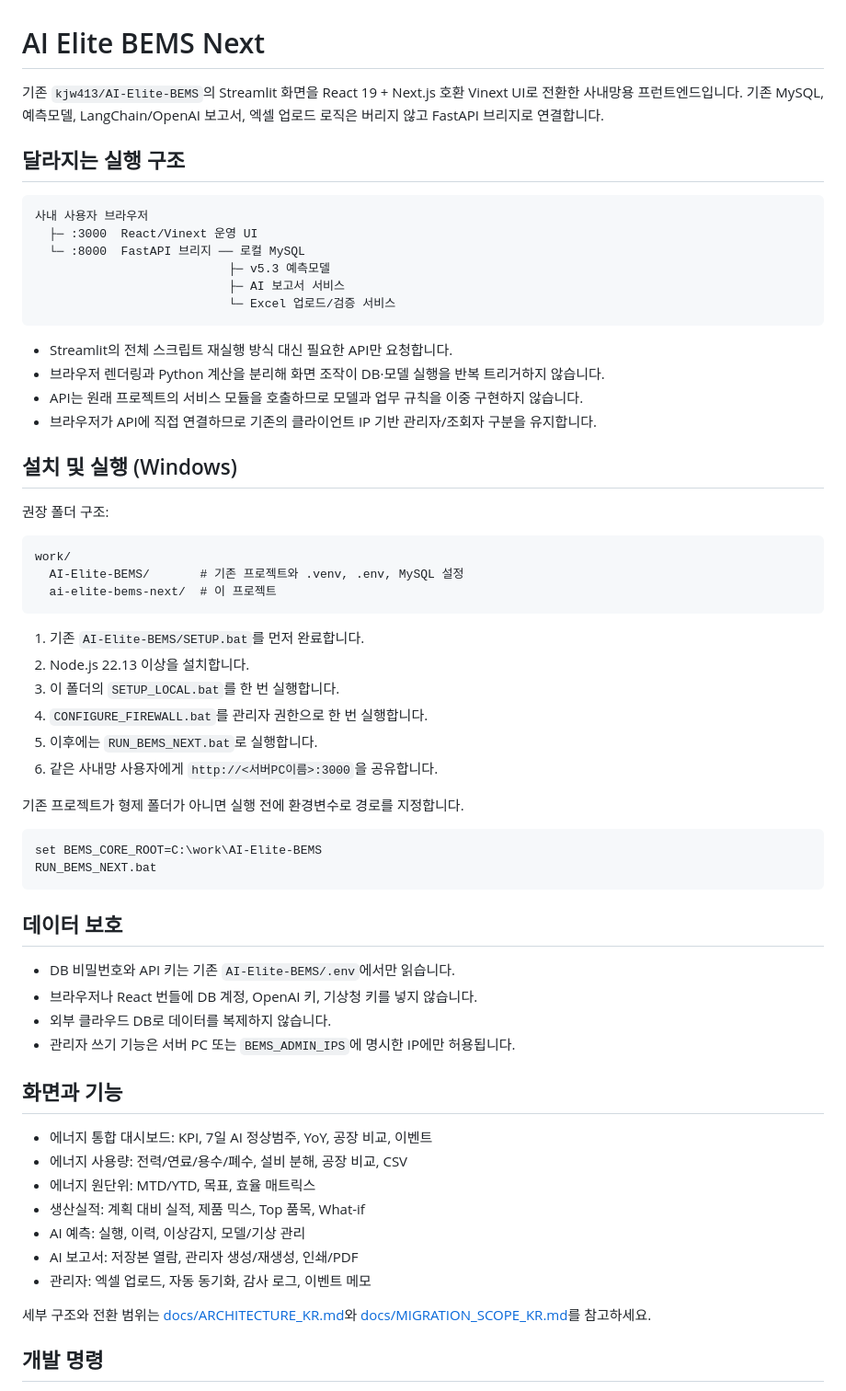
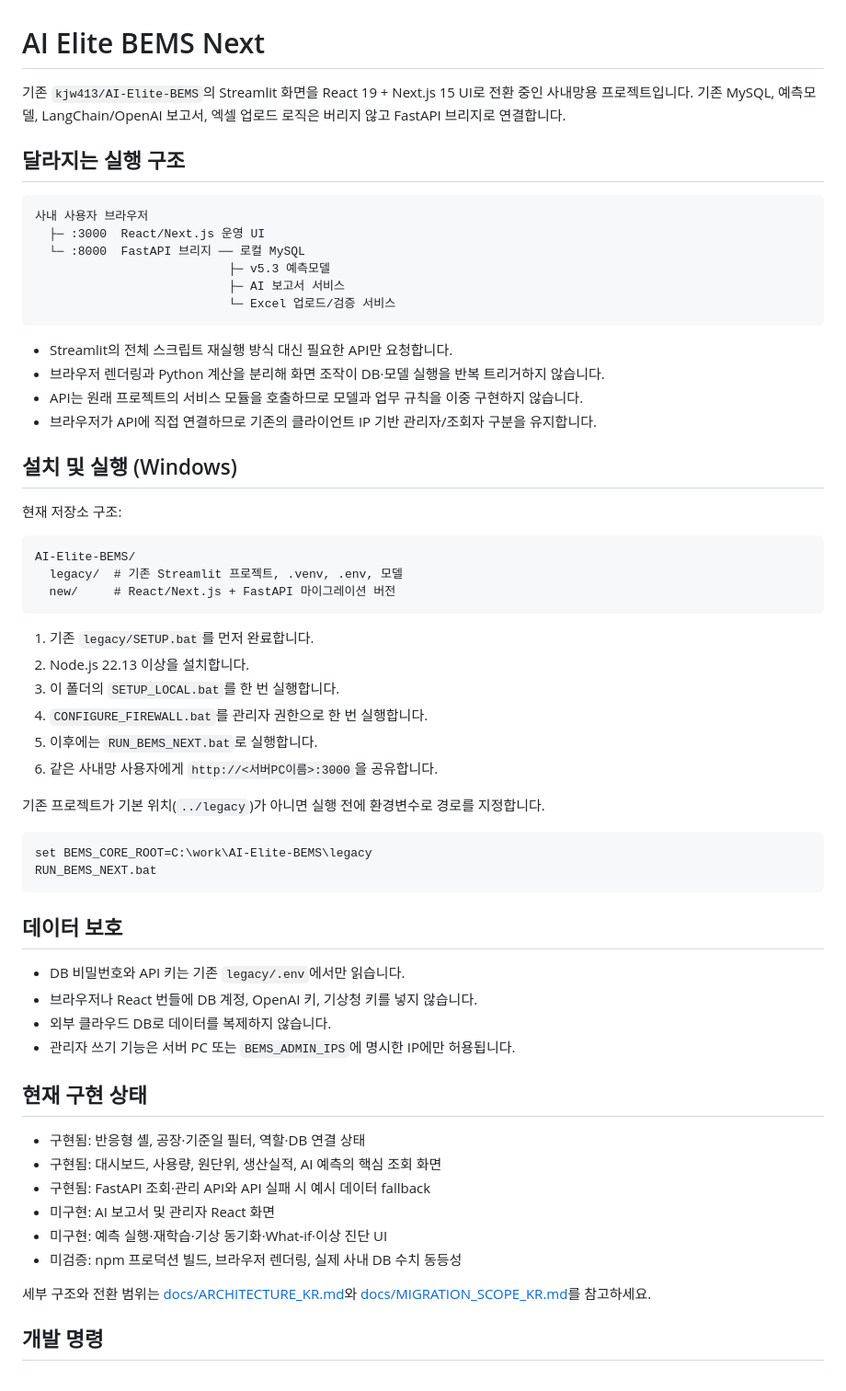
Before and after one commit to kjw413/ai-elite-bems-next, a Markdown page: new/README.md, the part around the change. Shown at 92% size. Rendered like a GitHub page.

Commit message:
마이그레이션 작업 진행상태 최신화

````diff
--- a/new/README.md
+++ b/new/README.md
@@ -1,12 +1,12 @@
 # AI Elite BEMS Next
 
-기존 `kjw413/AI-Elite-BEMS`의 Streamlit 화면을 React 19 + Next.js 호환 Vinext UI로 전환한 사내망용 프런트엔드입니다. 기존 MySQL, 예측모델, LangChain/OpenAI 보고서, 엑셀 업로드 로직은 버리지 않고 FastAPI 브리지로 연결합니다.
+기존 `kjw413/AI-Elite-BEMS`의 Streamlit 화면을 React 19 + Next.js 15 UI로 전환 중인 사내망용 프로젝트입니다. 기존 MySQL, 예측모델, LangChain/OpenAI 보고서, 엑셀 업로드 로직은 버리지 않고 FastAPI 브리지로 연결합니다.
 
 ## 달라지는 실행 구조
 
 ```text
 사내 사용자 브라우저
-  ├─ :3000  React/Vinext 운영 UI
+  ├─ :3000  React/Next.js 운영 UI
   └─ :8000  FastAPI 브리지 ── 로컬 MySQL
                            ├─ v5.3 예측모델
                            ├─ AI 보고서 서비스
@@ -20,44 +20,43 @@
 
 ## 설치 및 실행 (Windows)
 
-권장 폴더 구조:
+현재 저장소 구조:
 
 ```text
-work/
-  AI-Elite-BEMS/       # 기존 프로젝트와 .venv, .env, MySQL 설정
-  ai-elite-bems-next/  # 이 프로젝트
+AI-Elite-BEMS/
+  legacy/  # 기존 Streamlit 프로젝트, .venv, .env, 모델
+  new/     # React/Next.js + FastAPI 마이그레이션 버전
 ```
 
-1. 기존 `AI-Elite-BEMS/SETUP.bat`를 먼저 완료합니다.
+1. 기존 `legacy/SETUP.bat`를 먼저 완료합니다.
 2. Node.js 22.13 이상을 설치합니다.
 3. 이 폴더의 `SETUP_LOCAL.bat`를 한 번 실행합니다.
 4. `CONFIGURE_FIREWALL.bat`를 관리자 권한으로 한 번 실행합니다.
 5. 이후에는 `RUN_BEMS_NEXT.bat`로 실행합니다.
 6. 같은 사내망 사용자에게 `http://<서버PC이름>:3000`을 공유합니다.
 
-기존 프로젝트가 형제 폴더가 아니면 실행 전에 환경변수로 경로를 지정합니다.
+기존 프로젝트가 기본 위치(`../legacy`)가 아니면 실행 전에 환경변수로 경로를 지정합니다.
 
 ```bat
-set BEMS_CORE_ROOT=C:\work\AI-Elite-BEMS
+set BEMS_CORE_ROOT=C:\work\AI-Elite-BEMS\legacy
 RUN_BEMS_NEXT.bat
 ```
 
 ## 데이터 보호
 
-- DB 비밀번호와 API 키는 기존 `AI-Elite-BEMS/.env`에서만 읽습니다.
+- DB 비밀번호와 API 키는 기존 `legacy/.env`에서만 읽습니다.
 - 브라우저나 React 번들에 DB 계정, OpenAI 키, 기상청 키를 넣지 않습니다.
 - 외부 클라우드 DB로 데이터를 복제하지 않습니다.
 - 관리자 쓰기 기능은 서버 PC 또는 `BEMS_ADMIN_IPS`에 명시한 IP에만 허용됩니다.
 
-## 화면과 기능
+## 현재 구현 상태
 
-- 에너지 통합 대시보드: KPI, 7일 AI 정상범주, YoY, 공장 비교, 이벤트
-- 에너지 사용량: 전력/연료/용수/폐수, 설비 분해, 공장 비교, CSV
-- 에너지 원단위: MTD/YTD, 목표, 효율 매트릭스
-- 생산실적: 계획 대비 실적, 제품 믹스, Top 품목, What-if
-- AI 예측: 실행, 이력, 이상감지, 모델/기상 관리
-- AI 보고서: 저장본 열람, 관리자 생성/재생성, 인쇄/PDF
-- 관리자: 엑셀 업로드, 자동 동기화, 감사 로그, 이벤트 메모
+- 구현됨: 반응형 셸, 공장·기준일 필터, 역할·DB 연결 상태
+- 구현됨: 대시보드, 사용량, 원단위, 생산실적, AI 예측의 핵심 조회 화면
+- 구현됨: FastAPI 조회·관리 API와 API 실패 시 예시 데이터 fallback
+- 미구현: AI 보고서 및 관리자 React 화면
+- 미구현: 예측 실행·재학습·기상 동기화·What-if·이상 진단 UI
+- 미검증: npm 프로덕션 빌드, 브라우저 렌더링, 실제 사내 DB 수치 동등성
 
 세부 구조와 전환 범위는 [docs/ARCHITECTURE_KR.md](docs/ARCHITECTURE_KR.md)와 [docs/MIGRATION_SCOPE_KR.md](docs/MIGRATION_SCOPE_KR.md)를 참고하세요.
 
````
Also changed, not shown: new/docs/AI_Elite_BEMS_Next_작업정리_및_향후계획.md (+131 -157 lines).
